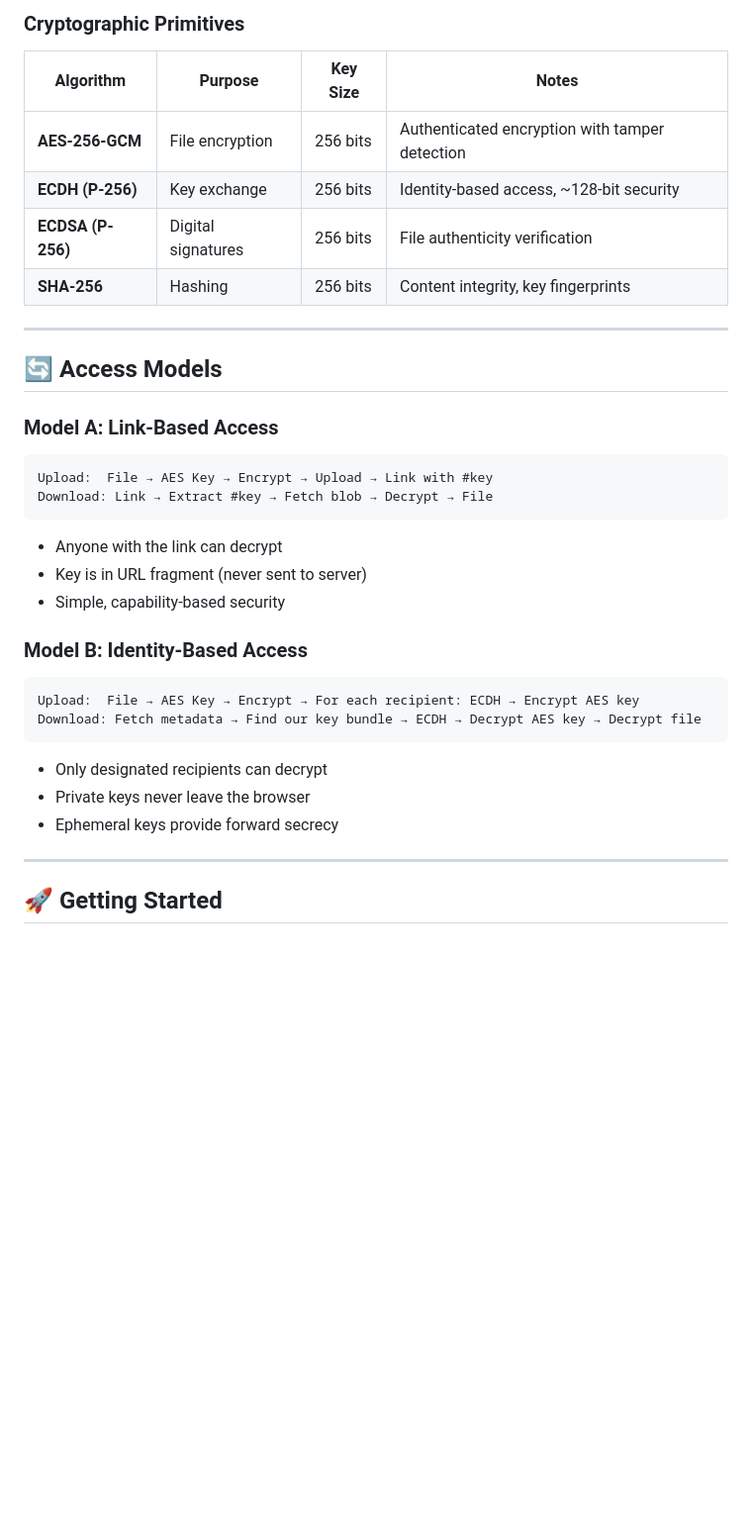
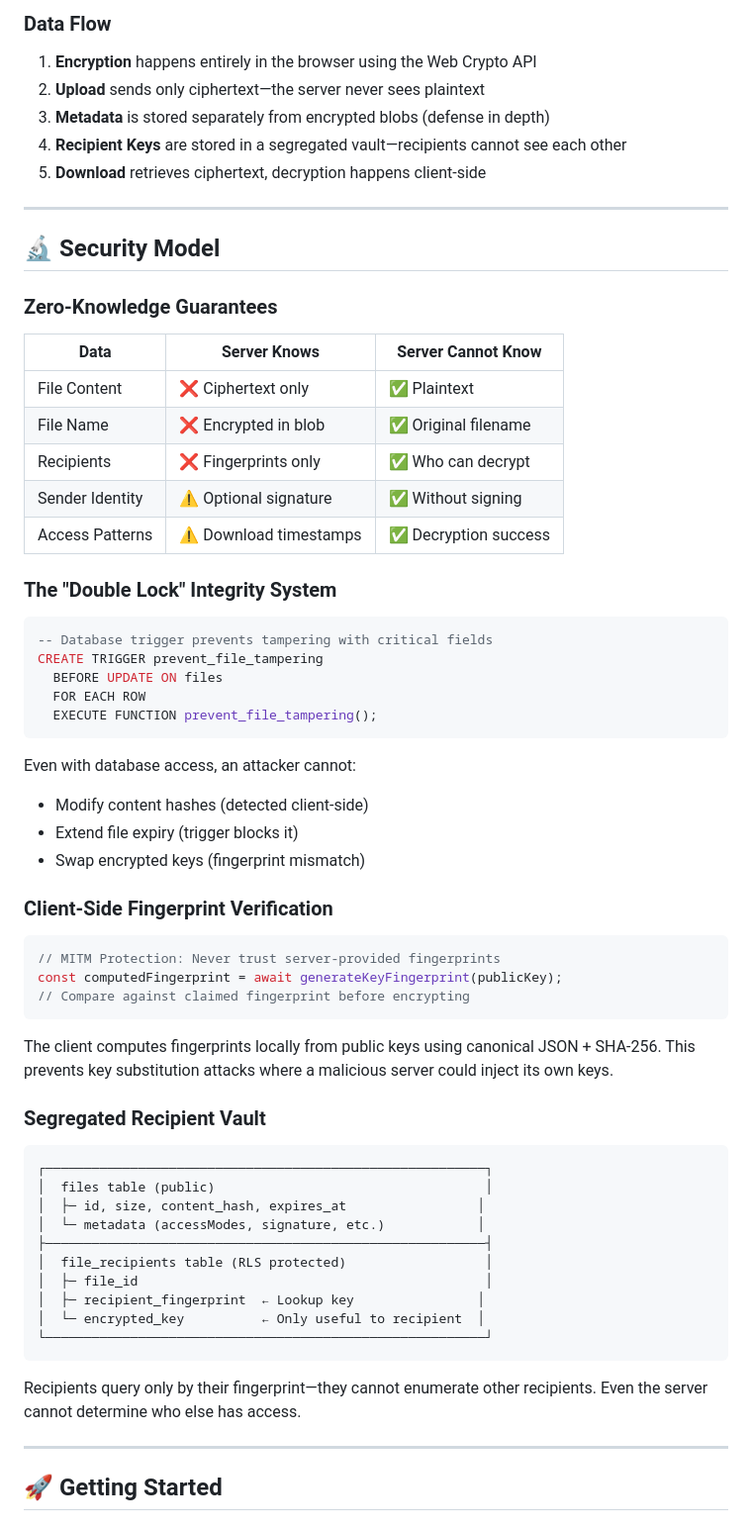
Before and after one commit to Iosif-Christogeorgos/Individual-Project, a Markdown page: README.md, the part around one of its changes. Shown at 99% size. Drawn GitHub-style; blank space fills up the shorter version.

````diff
--- a/README.md
+++ b/README.md
@@ -68,39 +99,69 @@ CrypShare is a secure file sharing application that implements true zero-knowled
 ```
 
-### Cryptographic Primitives
+### Data Flow
 
-| Algorithm         | Purpose            | Key Size | Notes                                          |
-| ----------------- | ------------------ | -------- | ---------------------------------------------- |
-| **AES-256-GCM**   | File encryption    | 256 bits | Authenticated encryption with tamper detection |
-| **ECDH (P-256)**  | Key exchange       | 256 bits | Identity-based access, ~128-bit security       |
-| **ECDSA (P-256)** | Digital signatures | 256 bits | File authenticity verification                 |
-| **SHA-256**       | Hashing            | 256 bits | Content integrity, key fingerprints            |
+1. **Encryption** happens entirely in the browser using the Web Crypto API
+2. **Upload** sends only ciphertext—the server never sees plaintext
+3. **Metadata** is stored separately from encrypted blobs (defense in depth)
+4. **Recipient Keys** are stored in a segregated vault—recipients cannot see each other
+5. **Download** retrieves ciphertext, decryption happens client-side
 
 ---
 
-## 🔄 Access Models
+## 🔬 Security Model
 
-### Model A: Link-Based Access
+### Zero-Knowledge Guarantees
+
+| Data            | Server Knows           | Server Cannot Know    |
+| --------------- | ---------------------- | --------------------- |
+| File Content    | ❌ Ciphertext only     | ✅ Plaintext          |
+| File Name       | ❌ Encrypted in blob   | ✅ Original filename  |
+| Recipients      | ❌ Fingerprints only   | ✅ Who can decrypt    |
+| Sender Identity | ⚠️ Optional signature  | ✅ Without signing    |
+| Access Patterns | ⚠️ Download timestamps | ✅ Decryption success |
+
+### The "Double Lock" Integrity System
+
+```sql
+-- Database trigger prevents tampering with critical fields
+CREATE TRIGGER prevent_file_tampering
+  BEFORE UPDATE ON files
+  FOR EACH ROW
+  EXECUTE FUNCTION prevent_file_tampering();
+```
+
+Even with database access, an attacker cannot:
+
+- Modify content hashes (detected client-side)
+- Extend file expiry (trigger blocks it)
+- Swap encrypted keys (fingerprint mismatch)
+
+### Client-Side Fingerprint Verification
+
+```javascript
+// MITM Protection: Never trust server-provided fingerprints
+const computedFingerprint = await generateKeyFingerprint(publicKey);
+// Compare against claimed fingerprint before encrypting
+```
+
+The client computes fingerprints locally from public keys using canonical JSON + SHA-256. This prevents key substitution attacks where a malicious server could inject its own keys.
+
+### Segregated Recipient Vault
 
 ```
-Upload:  File → AES Key → Encrypt → Upload → Link with #key
-Download: Link → Extract #key → Fetch blob → Decrypt → File
+┌─────────────────────────────────────────────────────────┐
+│  files table (public)                                   │
+│  ├─ id, size, content_hash, expires_at                 │
+│  └─ metadata (accessModes, signature, etc.)            │
+├─────────────────────────────────────────────────────────┤
+│  file_recipients table (RLS protected)                  │
+│  ├─ file_id                                             │
+│  ├─ recipient_fingerprint  ← Lookup key                │
+│  └─ encrypted_key          ← Only useful to recipient  │
+└─────────────────────────────────────────────────────────┘
 ```
 
-- Anyone with the link can decrypt
-- Key is in URL fragment (never sent to server)
-- Simple, capability-based security
-
-### Model B: Identity-Based Access
-
-```
-Upload:  File → AES Key → Encrypt → For each recipient: ECDH → Encrypt AES key
-Download: Fetch metadata → Find our key bundle → ECDH → Decrypt AES key → Decrypt file
-```
-
-- Only designated recipients can decrypt
-- Private keys never leave the browser
-- Ephemeral keys provide forward secrecy
+Recipients query only by their fingerprint—they cannot enumerate other recipients. Even the server cannot determine who else has access.
 
 ---
 
````
Also changed, not shown: other parts of README.md (+233 -177 lines).
